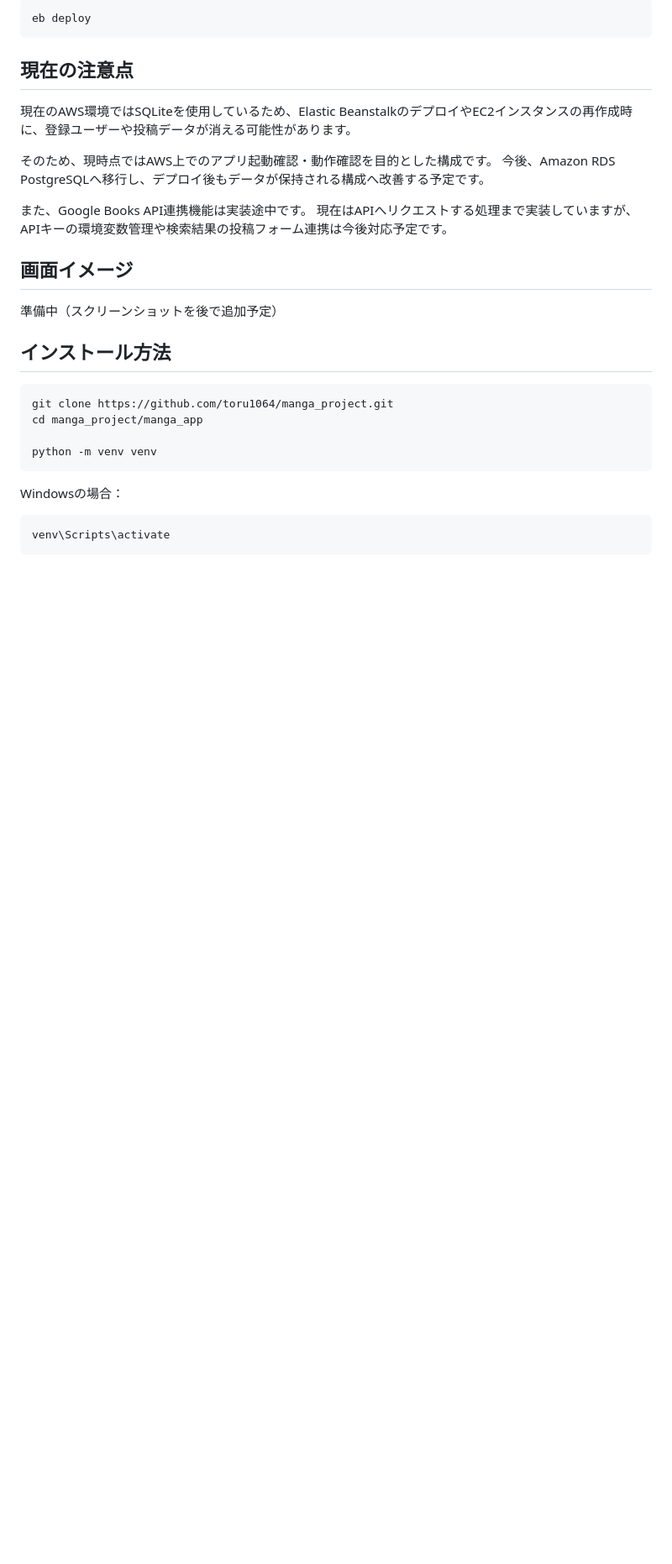
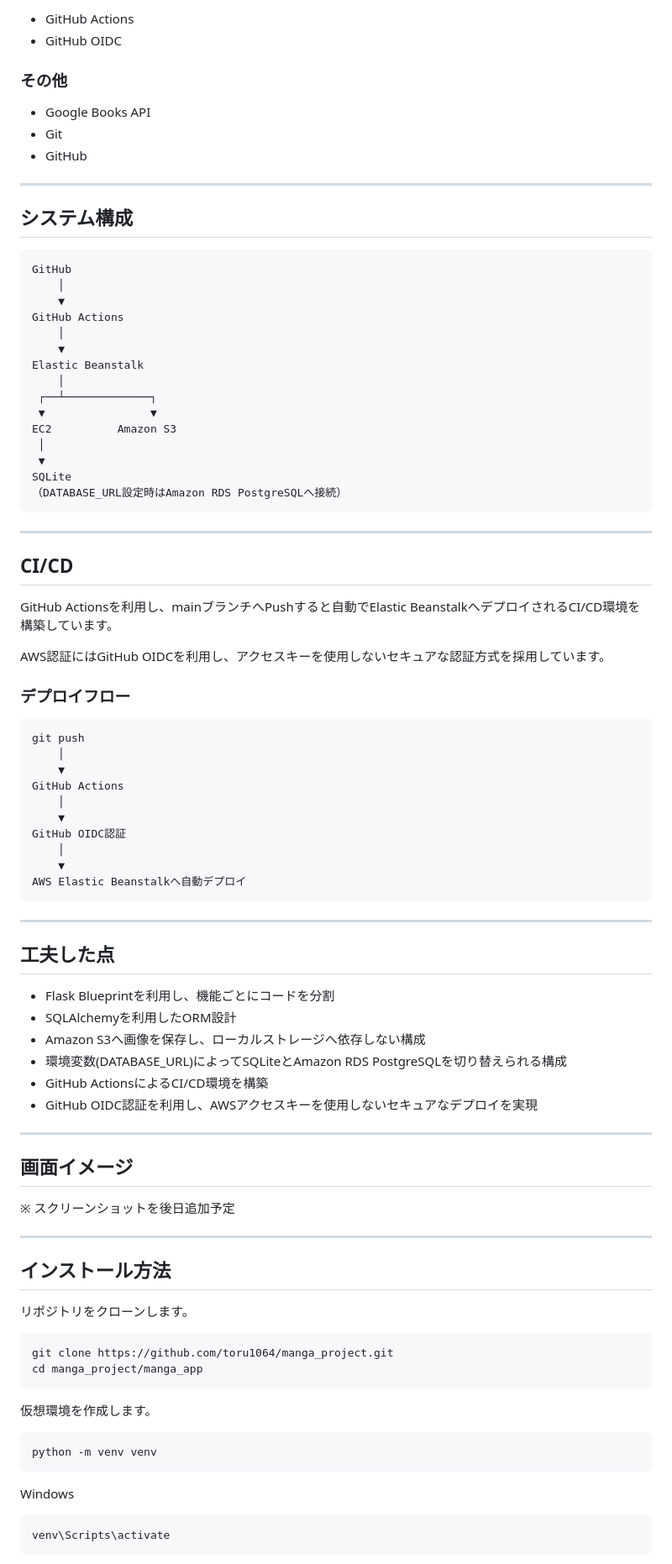
Before and after one commit to toru1064/manga_project, a Markdown page: README.md, the part around one of its changes. Shown at 84% size. Drawn GitHub-style; blank space fills up the shorter version.

````diff
--- a/README.md
+++ b/README.md
@@ -57,32 +72,93 @@ AWS Elastic Beanstalkを使用して、Flaskアプリケーションをデプロ
 
-```bash
-eb deploy
+- GitHub Actions
+- GitHub OIDC
+
+### その他
+
+- Google Books API
+- Git
+- GitHub
+
+---
+
+## システム構成
+
+```text
+GitHub
+    │
+    ▼
+GitHub Actions
+    │
+    ▼
+Elastic Beanstalk
+    │
+ ┌──┴─────────────┐
+ ▼                ▼
+EC2          Amazon S3
+ │
+ ▼
+SQLite
+（DATABASE_URL設定時はAmazon RDS PostgreSQLへ接続）
 ```
 
-## 現在の注意点
+---
 
-現在のAWS環境ではSQLiteを使用しているため、Elastic BeanstalkのデプロイやEC2インスタンスの再作成時に、登録ユーザーや投稿データが消える可能性があります。
+## CI/CD
 
-そのため、現時点ではAWS上でのアプリ起動確認・動作確認を目的とした構成です。
-今後、Amazon RDS PostgreSQLへ移行し、デプロイ後もデータが保持される構成へ改善する予定です。
+GitHub Actionsを利用し、mainブランチへPushすると自動でElastic BeanstalkへデプロイされるCI/CD環境を構築しています。
 
-また、Google Books API連携機能は実装途中です。
-現在はAPIへリクエストする処理まで実装していますが、APIキーの環境変数管理や検索結果の投稿フォーム連携は今後対応予定です。
+AWS認証にはGitHub OIDCを利用し、アクセスキーを使用しないセキュアな認証方式を採用しています。
+
+### デプロイフロー
+
+```text
+git push
+    │
+    ▼
+GitHub Actions
+    │
+    ▼
+GitHub OIDC認証
+    │
+    ▼
+AWS Elastic Beanstalkへ自動デプロイ
+```
+
+---
+
+## 工夫した点
+
+- Flask Blueprintを利用し、機能ごとにコードを分割
+- SQLAlchemyを利用したORM設計
+- Amazon S3へ画像を保存し、ローカルストレージへ依存しない構成
+- 環境変数(DATABASE_URL)によってSQLiteとAmazon RDS PostgreSQLを切り替えられる構成
+- GitHub ActionsによるCI/CD環境を構築
+- GitHub OIDC認証を利用し、AWSアクセスキーを使用しないセキュアなデプロイを実現
+
+---
 
 ## 画面イメージ
 
-準備中（スクリーンショットを後で追加予定）
+※ スクリーンショットを後日追加予定
+
+---
 
 ## インストール方法
+
+リポジトリをクローンします。
 
 ```bash
 git clone https://github.com/toru1064/manga_project.git
 cd manga_project/manga_app
+```
 
+仮想環境を作成します。
+
+```bash
 python -m venv venv
 ```
 
-Windowsの場合：
+Windows
 
 ```bash
 venv\Scripts\activate
````
Also changed, not shown: other parts of README.md (+70 -46 lines).
